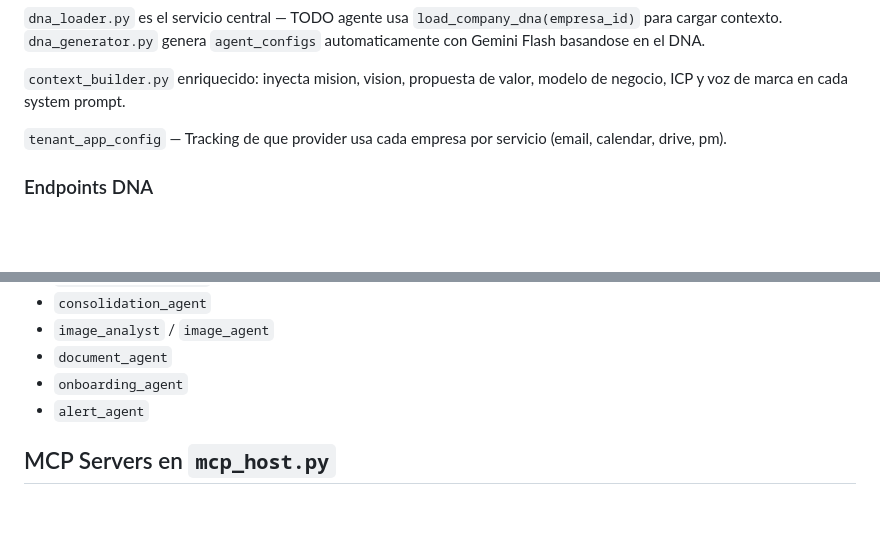
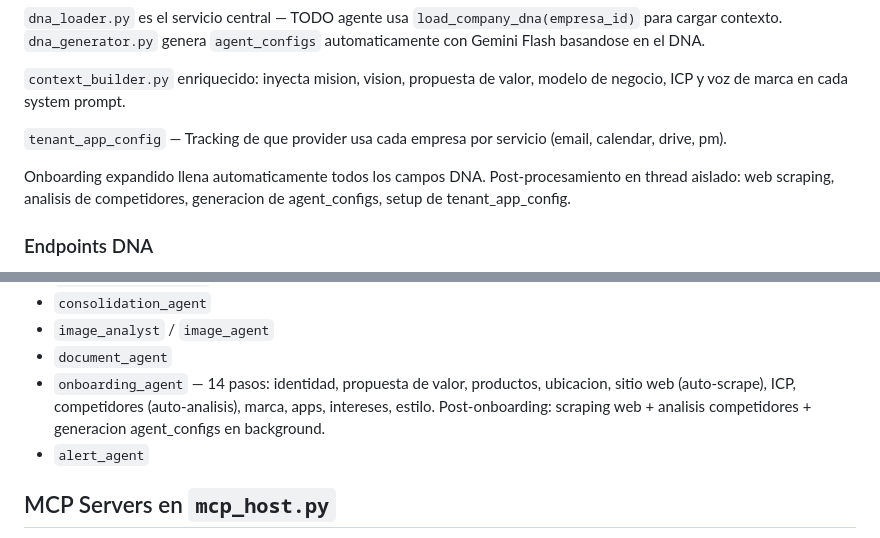
Before and after one commit to eosbic/Ada, a Markdown page: CLAUDE.md, 2 parts joined by grey strips. GitHub-like rendering; blank space fills up the shorter version.

Commit message:
docs: CLAUDE.md — onboarding expandido documentado
Co-Authored-By: Claude Opus 4.6 (1M context) <noreply@anthropic.com>

```diff
--- a/CLAUDE.md
+++ b/CLAUDE.md
@@ -88,6 +88,8 @@ Cuando un agente consulta datos externos (emails, calendario, tareas, Notion), g
 
 `tenant_app_config` — Tracking de que provider usa cada empresa por servicio (email, calendar, drive, pm).
 
+Onboarding expandido llena automaticamente todos los campos DNA. Post-procesamiento en thread aislado: web scraping, analisis de competidores, generacion de agent_configs, setup de tenant_app_config.
+
 ### Endpoints DNA
 - `GET /config/dna/{empresa_id}` — DNA completo
 - `POST /config/dna/update` — Actualizar campos
@@ -134,7 +136,7 @@ Cuando un agente consulta datos externos (emails, calendario, tareas, Notion), g
 - `consolidation_agent`
 - `image_analyst` / `image_agent`
 - `document_agent`
-- `onboarding_agent`
+- `onboarding_agent` — 14 pasos: identidad, propuesta de valor, productos, ubicacion, sitio web (auto-scrape), ICP, competidores (auto-analisis), marca, apps, intereses, estilo. Post-onboarding: scraping web + analisis competidores + generacion agent_configs en background.
 - `alert_agent`
 
 ## MCP Servers en `mcp_host.py`
```
